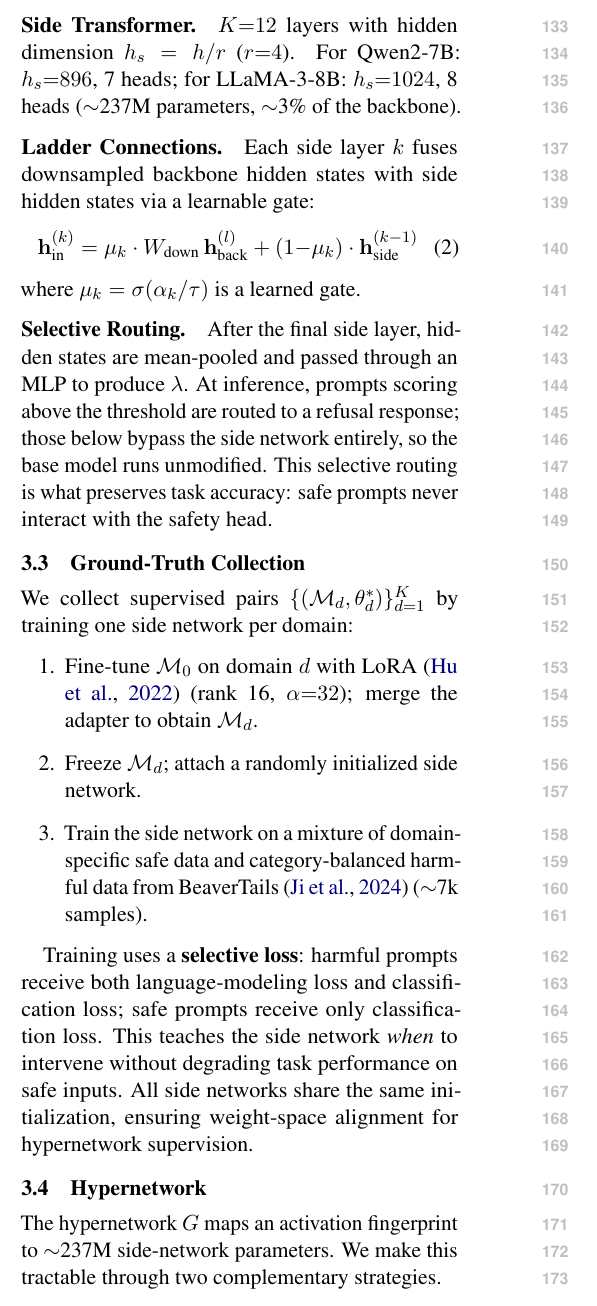
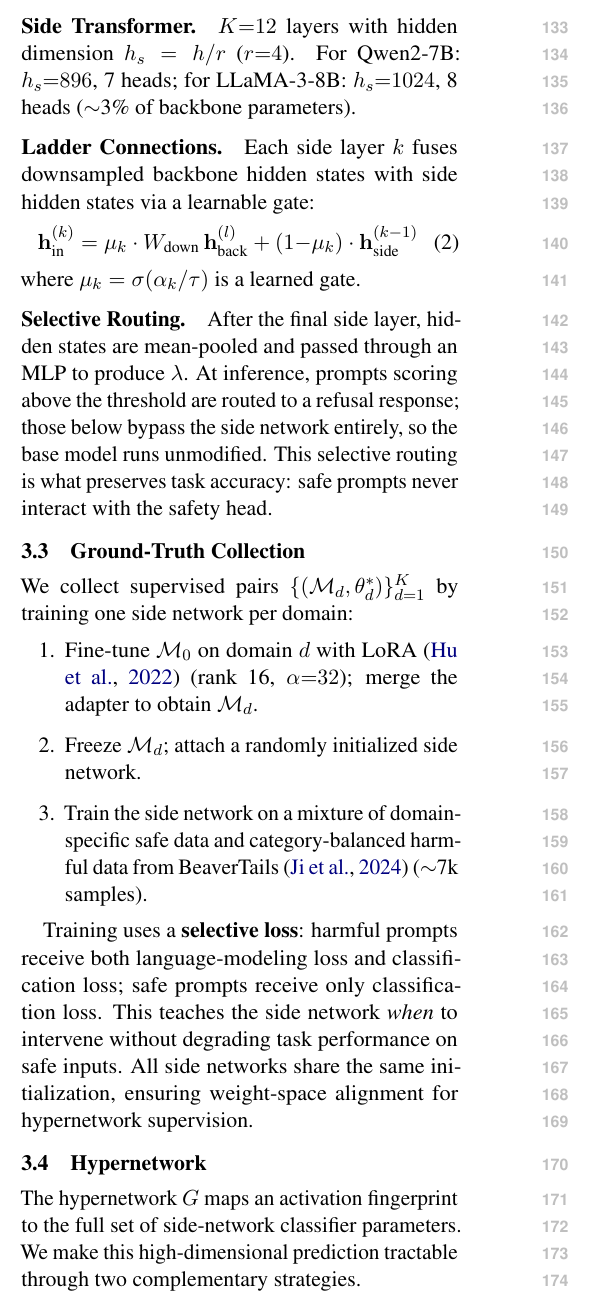
Before and after one commit to nokronim/Remedy-your-damaged-safety-alignment-at-only-inference-cost, a LaTeX paper (paper_draft_v1.tex): part of one column of page 2 of 7, cut so that both start at the same text. Compiled offline with pdfLaTeX.

Commit message:
Simplify side network size description, remove 237M, just report ~3%
Co-Authored-By: Claude Opus 4.6 (1M context) <noreply@anthropic.com>

```diff
--- a/paper_draft_v1.tex
+++ b/paper_draft_v1.tex
@@ -105,7 +105,7 @@ where $\mathbf{A}(\cdot)$ denotes activations from a small calibration set and $
 
 We build on the Ladder Side-Tuning (LST) architecture~\cite{sung2022lst} and extend it for safety classification.
 
-\paragraph{Side Transformer.} $K{=}12$ layers with hidden dimension $h_s = h/r$ ($r{=}4$). For Qwen2-7B: $h_s{=}896$, 7 heads; for LLaMA-3-8B: $h_s{=}1024$, 8 heads ($\sim$237M parameters, $\sim$3\% of the backbone).
+\paragraph{Side Transformer.} $K{=}12$ layers with hidden dimension $h_s = h/r$ ($r{=}4$). For Qwen2-7B: $h_s{=}896$, 7 heads; for LLaMA-3-8B: $h_s{=}1024$, 8 heads ($\sim$3\% of backbone parameters).
 
 \paragraph{Ladder Connections.} Each side layer $k$ fuses downsampled backbone hidden states with side hidden states via a learnable gate:
 \begin{equation}
@@ -131,7 +131,7 @@ Training uses a \textbf{selective loss}: harmful prompts receive both language-m
 \subsection{Hypernetwork}
 \label{sec:hypernet}
 
-The hypernetwork $G$ maps an activation fingerprint to $\sim$237M side-network parameters. We make this tractable through two complementary strategies.
+The hypernetwork $G$ maps an activation fingerprint to the full set of side-network classifier parameters. We make this high-dimensional prediction tractable through two complementary strategies.
 
 \subsubsection{Activation Extraction}
 
```
Also changed, not shown: paper_draft_v1.tex (2 more changed lines).
